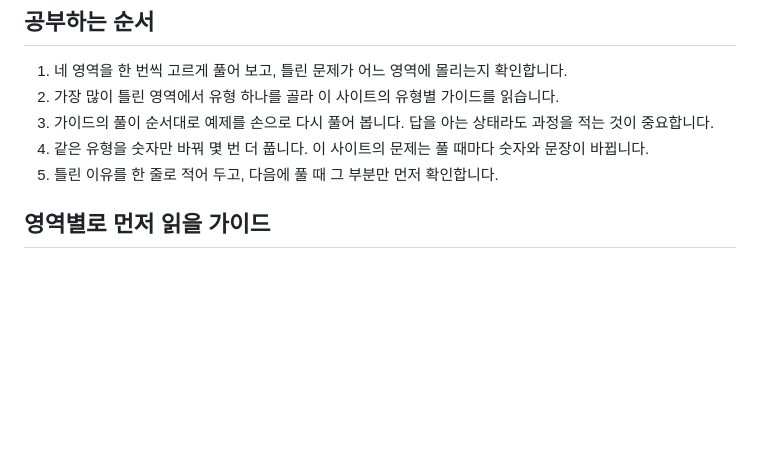
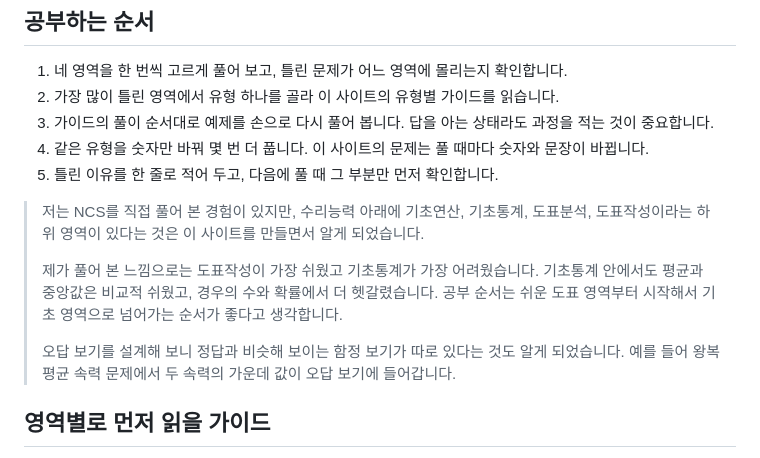
Before and after one commit to youngjun2578/Ncs-problem, a Markdown page: content/guides/ncs-math-overview.md, the part around the change. GitHub-like rendering; blank space fills up the shorter version.

Commit message:
가이드(영역 개요): 운영자 경험 문단과 설명 보강
Co-Authored-By: Claude Opus 5.5 <noreply@anthropic.com>
Claude-Session: https://claude.ai/code/session_01LXuCSLsUj66MjWXprg1TaF

```diff
--- a/content/guides/ncs-math-overview.md
+++ b/content/guides/ncs-math-overview.md
@@ -37,6 +37,12 @@ NCS 직업기초능력의 수리능력은 업무에서 마주치는 수치를
 4. 같은 유형을 숫자만 바꿔 몇 번 더 풉니다. 이 사이트의 문제는 풀 때마다 숫자와 문장이 바뀝니다.
 5. 틀린 이유를 한 줄로 적어 두고, 다음에 풀 때 그 부분만 먼저 확인합니다.
 
+> 저는 NCS를 직접 풀어 본 경험이 있지만, 수리능력 아래에 기초연산, 기초통계, 도표분석, 도표작성이라는 하위 영역이 있다는 것은 이 사이트를 만들면서 알게 되었습니다.
+>
+> 제가 풀어 본 느낌으로는 도표작성이 가장 쉬웠고 기초통계가 가장 어려웠습니다. 기초통계 안에서도 평균과 중앙값은 비교적 쉬웠고, 경우의 수와 확률에서 더 헷갈렸습니다. 공부 순서는 쉬운 도표 영역부터 시작해서 기초 영역으로 넘어가는 순서가 좋다고 생각합니다.
+>
+> 오답 보기를 설계해 보니 정답과 비슷해 보이는 함정 보기가 따로 있다는 것도 알게 되었습니다. 예를 들어 왕복 평균 속력 문제에서 두 속력의 가운데 값이 오답 보기에 들어갑니다.
+
 ## 영역별로 먼저 읽을 가이드
 
 처음이라면 아래 순서로 읽기를 권합니다. 앞쪽 글에서 익힌 "기준을 정하고 합계로 계산한다"는 생각이 뒤쪽 글에서도 계속 쓰입니다.
```
Also changed, not shown: docs/guide-notes.md (+2 -0 lines).
